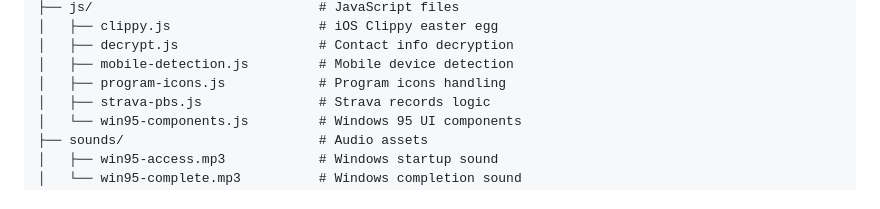
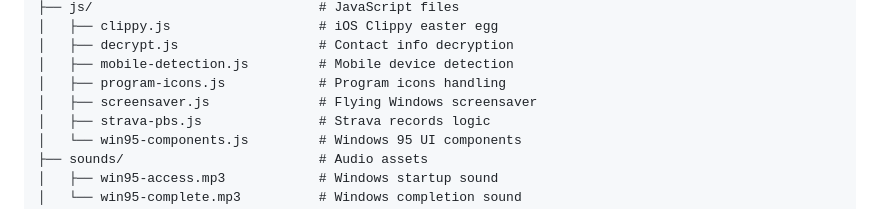
Before and after one commit to iiSmitty/my-website, a Markdown page: README.md, the part around the change. Drawn GitHub-style.

Commit message:
Updating project structure

```diff
--- a/README.md
+++ b/README.md
@@ -81,6 +81,7 @@ As a problem solver working in modern tech, I find inspiration in Windows 95's b
 │   ├── decrypt.js                  # Contact info decryption
 │   ├── mobile-detection.js         # Mobile device detection
 │   ├── program-icons.js            # Program icons handling
+│   ├── screensaver.js              # Flying Windows screensaver
 │   ├── strava-pbs.js               # Strava records logic
 │   └── win95-components.js         # Windows 95 UI components
 ├── sounds/                         # Audio assets
```
